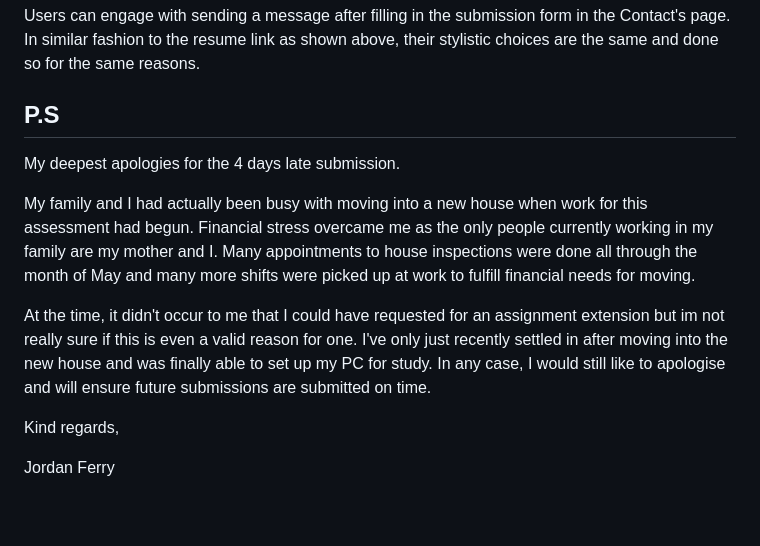
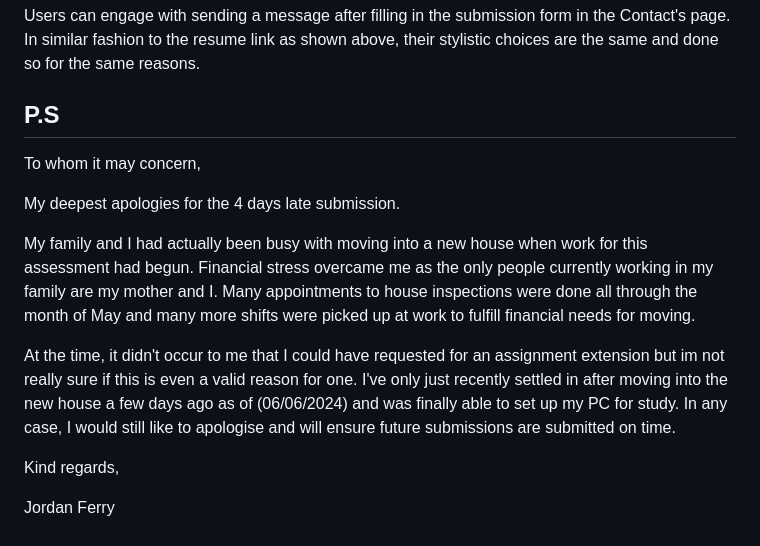
Before and after one commit to Ferry-J/JordanFerry2_T1A2, a Markdown page: README.md, the part around the change. Rendered like a GitHub page; blank space fills up the shorter version.

```diff
--- a/README.md
+++ b/README.md
@@ -182,11 +182,13 @@ Users can engage with sending a message after filling in the submission form in
 
 ## P.S
 
+To whom it may concern,
+
 My deepest apologies for the 4 days late submission.
 
 My family and I had actually been busy with moving into a new house when work for this assessment had begun. Financial stress overcame me as the only people currently working in my family are my mother and I. Many appointments to house inspections were done all through the month of May and many more shifts were picked up at work to fulfill financial needs for moving.
 
-At the time, it didn't occur to me that I could have requested for an assignment extension but im not really sure if this is even a valid reason for one. I've only just recently settled in after moving into the new house and was finally able to set up my PC for study. In any case, I would still like to apologise and will ensure future submissions are submitted on time.
+At the time, it didn't occur to me that I could have requested for an assignment extension but im not really sure if this is even a valid reason for one. I've only just recently settled in after moving into the new house a few days ago as of (06/06/2024) and was finally able to set up my PC for study. In any case, I would still like to apologise and will ensure future submissions are submitted on time.
 
 
 Kind regards,
```
